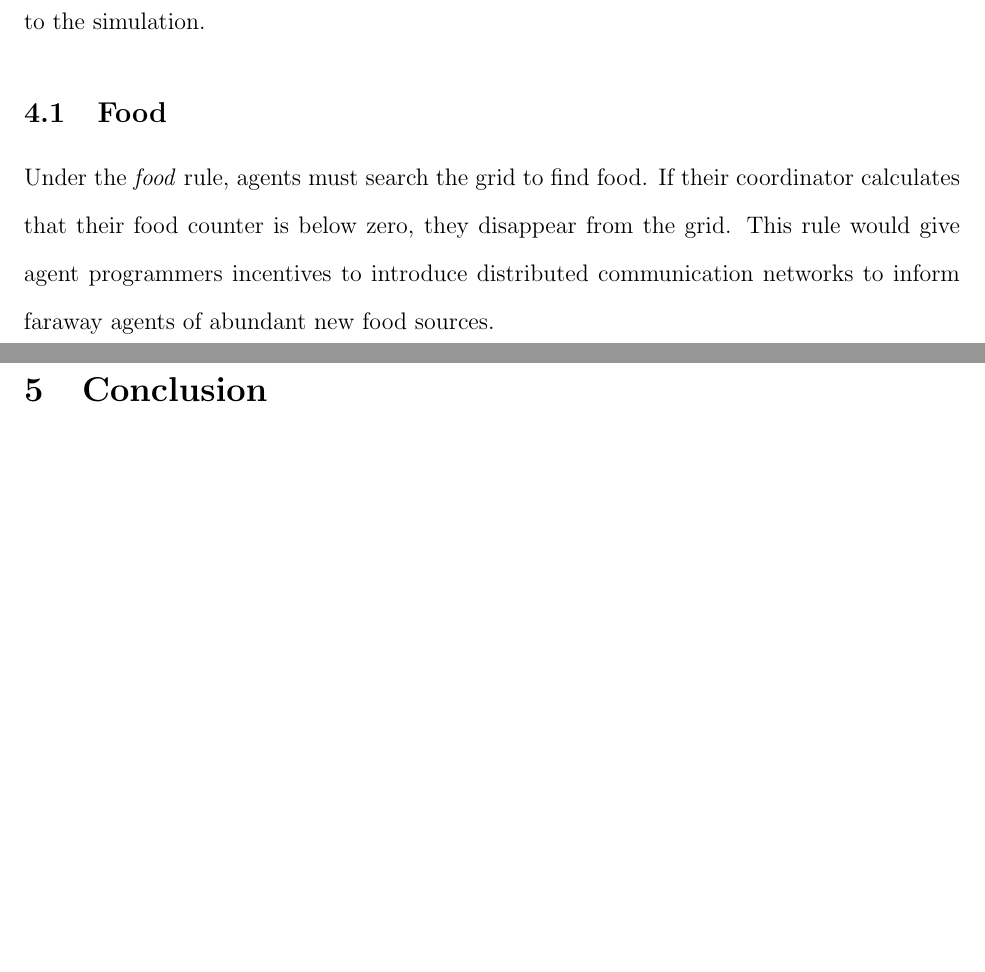
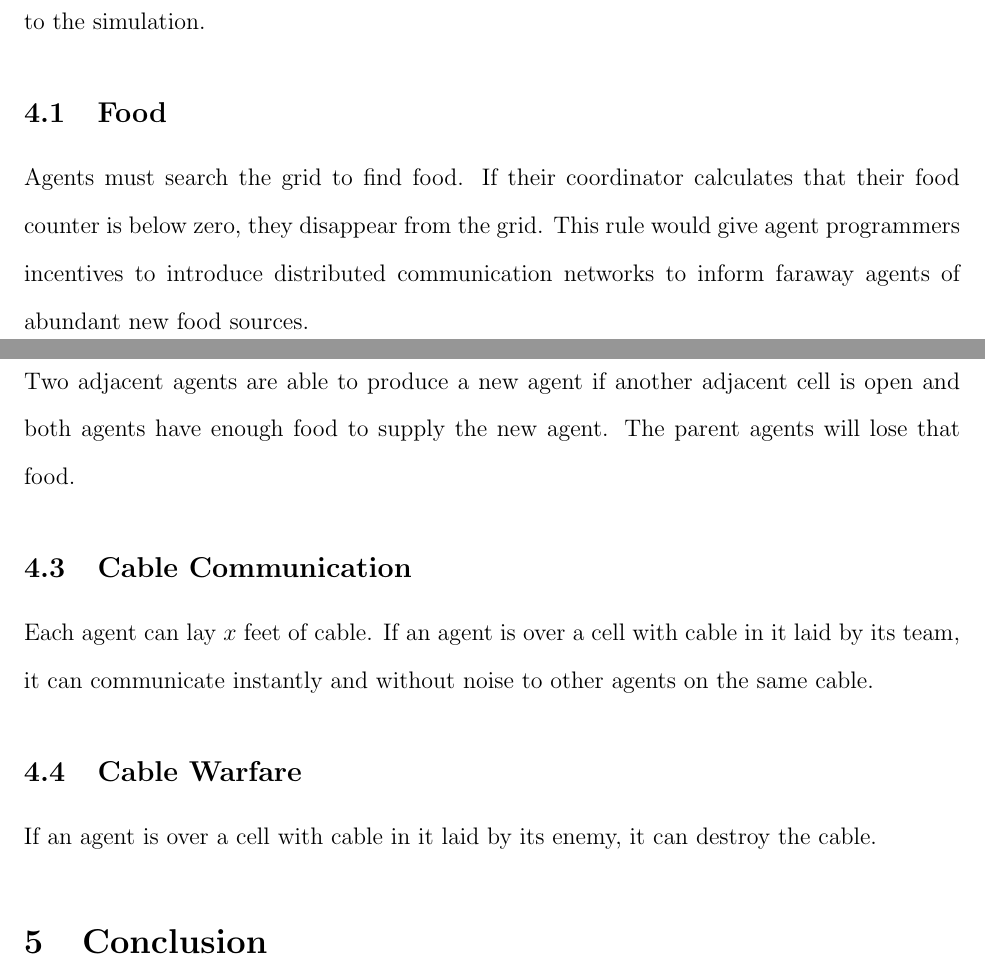
Before and after one commit to irskep/Tecellate, a LaTeX document (papers/eecs423_concept/paper.tex, which reads papers/eecs423_concept/future.tex): two parts of pages 4 and 5 of 5, joined at a grey line, cut so that both start at the same text, the shorter picture padded with empty space. Compiled offline with pdfLaTeX.

Commit message:
More possible rules

```diff
--- a/papers/eecs423_concept/future.tex
+++ b/papers/eecs423_concept/future.tex
@@ -4,6 +4,16 @@ The rules outlined in Section \ref{rules} describe a minimal environment to test
 
 \subsection{Food}
 
-Under the \emph{food} rule, agents must search the grid to find food. If their coordinator calculates that their food counter is below zero, they disappear from the grid. This rule would give agent programmers incentives to introduce distributed communication networks to inform faraway agents of abundant new food sources.
+Agents must search the grid to find food. If their coordinator calculates that their food counter is below zero, they disappear from the grid. This rule would give agent programmers incentives to introduce distributed communication networks to inform faraway agents of abundant new food sources.
 
-\subsection{}
+\subsection{Reproduction}
+
+Two adjacent agents are able to produce a new agent if another adjacent cell is open and both agents have enough food to supply the new agent. The parent agents will lose that food.
+
+\subsection{Cable Communication}
+
+Each agent can lay $x$ feet of cable. If an agent is over a cell with cable in it laid by its team, it can communicate instantly and without noise to other agents on the same cable.
+
+\subsection{Cable Warfare}
+
+If an agent is over a cell with cable in it laid by its enemy, it can destroy the cable.
```
